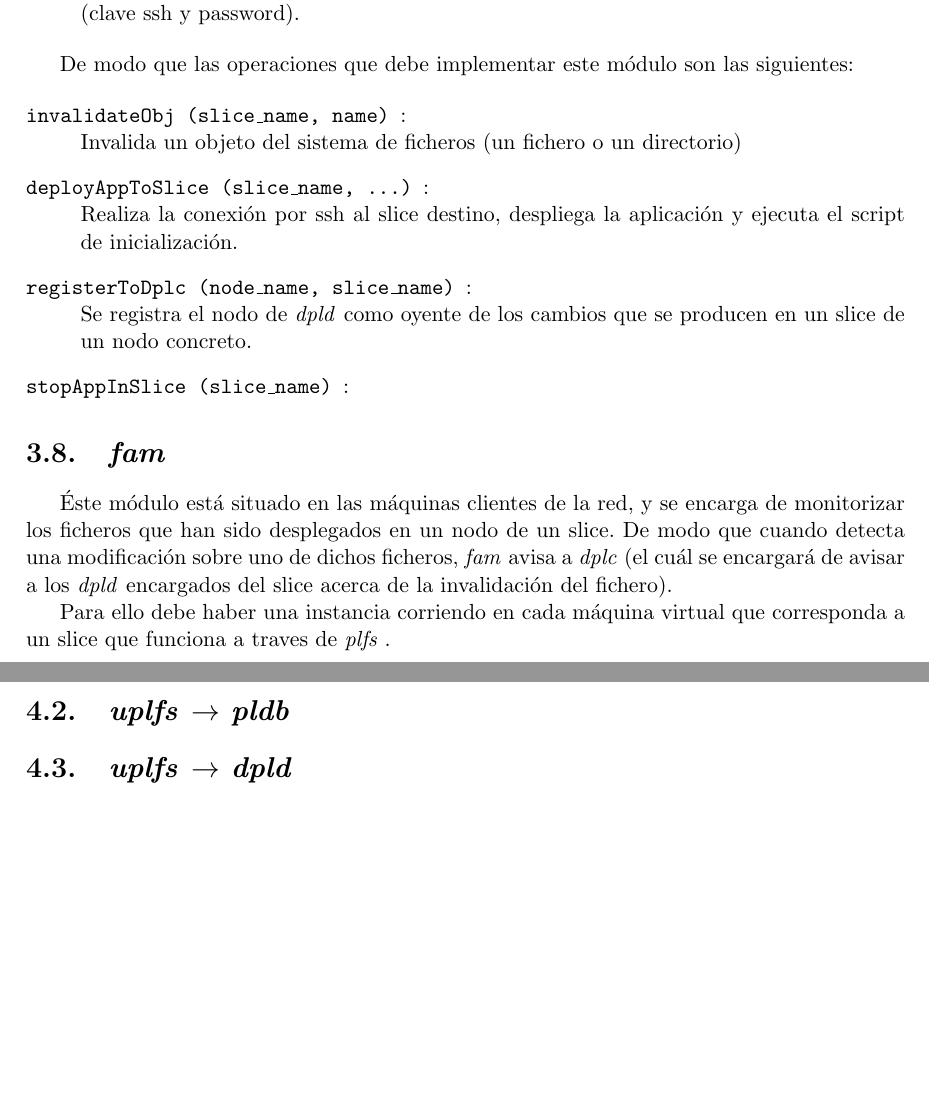
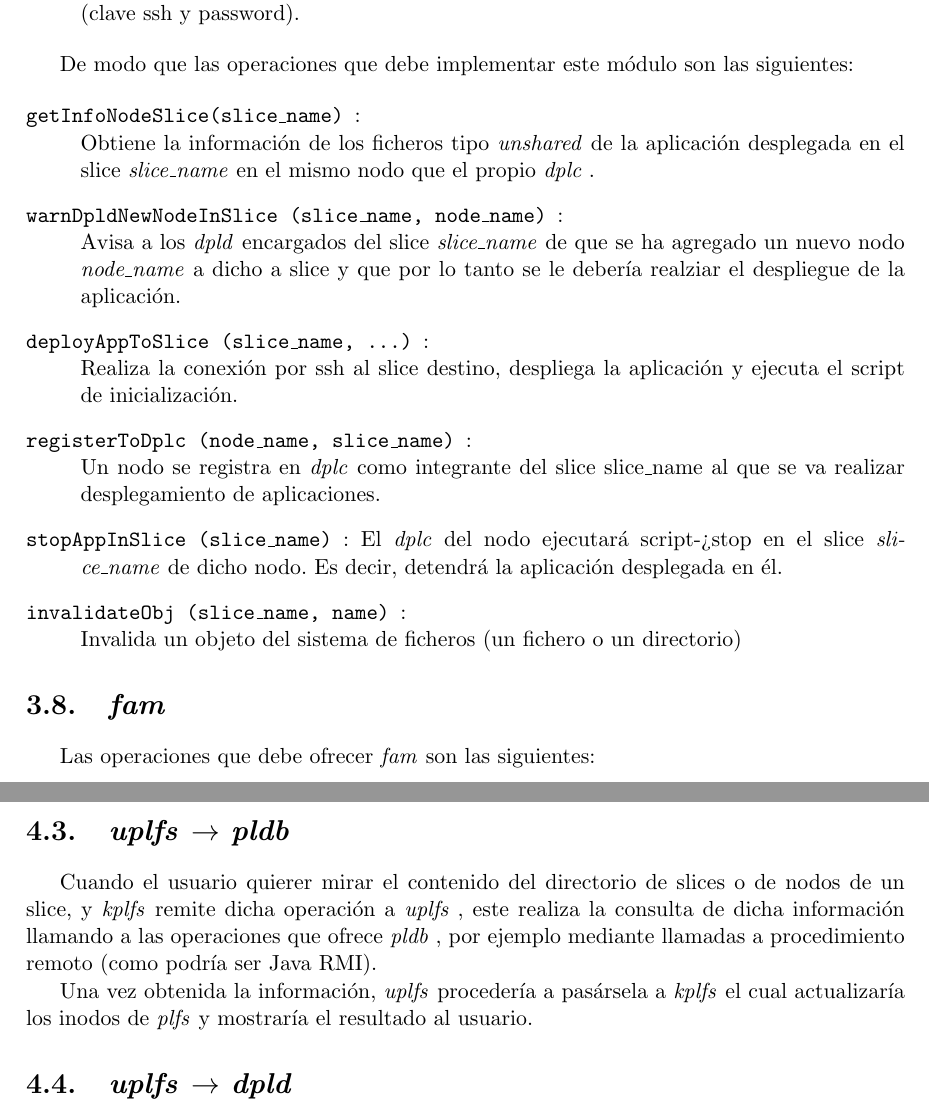
Before and after one commit to BackupTheBerlios/plfs, a LaTeX document (doc/00-plfs.tex, which reads doc/03.tex, doc/04.tex): two parts of pages 16 and 17 of 25 before the commit and two parts of pages 16 and 18 of 25 after it, joined at a grey line, cut so that both start at the same text, the shorter picture padded with empty space. Compiled offline with pdfLaTeX; the source files are stored in an older character set and shown here as Unicode.

Commit message:
Realitzacio d'alguns TODOs i modificacions dels capitols 2 3 i 4

```diff
--- a/doc/03.tex
+++ b/doc/03.tex
@@ -256,6 +265,31 @@ siguientes:
 
 % TODO(?): seguridad?
 \begin{description}
+	\item[\texttt{getInfoNodeSlice(slice\_name)}] :\\
+		Obtiene la información de los ficheros tipo \textit{unshared}
+		de la aplicación desplegada en el slice \textit{slice\_name} en
+		el mismo nodo que el propio \dplc.
+
+	\item[\texttt{warnDpldNewNodeInSlice (slice\_name, node\_name)}] :\\
+		Avisa a los \dpld encargados del slice \textit{slice\_name} de
+		que se ha agregado un nuevo nodo \textit{node\_name} a dicho a
+		slice y que por lo tanto se le debería realziar el despliegue de
+		la aplicación.
+
+	\item[\texttt{deployAppToSlice (slice\_name, ...)}] :\\
+		Realiza la conexión por ssh al slice destino, despliega la
+		aplicación y ejecuta el script de inicialización.
+
+	\item[\texttt{registerToDplc (node\_name, slice\_name)}] :\\
+		Un nodo se registra en \dplc como integrante del slice
+		slice\_name al que se va realizar desplegamiento de
+		aplicaciones.
+
+	\item[\texttt{stopAppInSlice (slice\_name)}] :
+		El \dplc del nodo ejecutará script->stop en el slice
+		\textit{slice\_name} de dicho nodo. Es decir, detendrá la
+		aplicación desplegada en él.
+
 	\item[\texttt{invalidateObj (slice\_name, name)}] :\\
 		% TODO(~): utilizar identificador de obj diferente del path?
 		% hace falta nombre del slice? (path completo) <<-- PATH COMPLET
@@ -264,54 +298,15 @@ siguientes:
 
 		% TODO(?): validaciones? temporalidad?
 
-	\item[\texttt{deployAppToSlice (slice\_name, ...)}] :\\
-		Realiza la conexión por ssh al slice destino, despliega la
-		aplicación y ejecuta el script de inicialización.
-
-	\item[\texttt{registerToDplc (node\_name, slice\_name)}] :\\
-		% TODO ??????? No seria...
-		%
-		% Un nodo se registra en \dplc como integrante del slice
-		%slice_name al que se va realizar desplegamiento de
-		%aplicaciones.
-		%
-		Se registra el nodo de \dpld como oyente de los cambios que
-		se producen en un slice de un nodo concreto.
-
-
-	% TODO: Esto no va aqui!!!
-	\item[\texttt{stopAppInSlice (slice\_name)}] :
-		% TODO  caldria poder fer stop (ex: delete de node)
 \end{description}
 
 % TODO(~): señalar los triggers de join / delete de los grupos
-
-%Cuando se añade un nodo a un slice en el que se realiza desplegamiento, se
-%tiene que informar al módulo \dpld, puesto que es posible que ya se hubiera
-%realizado un desplagamiento previo a dicho slice y \dpld tenga que realizar un
-%deployment al nodo en concreto.
-
-%Para ello hemos pensado en un protocolo de "warnings" en el que \dplc realizara
-%comunicaciones multicast hacia los nodos \dpld, comunicándoles:
-%	- nodo
-%	- slice
-
-
-% ===>>> LA QUAL COSA ACABARIA AMB L'OPERACIO QUE HE AFEGIT addNodeToSlice de
-%	dpld
 
 
 
 \section{\famon}
 
-Éste módulo está situado en las máquinas clientes de la red, y se encarga de
-monitorizar los ficheros que han sido desplegados en un nodo de un slice. De
-modo que cuando detecta una modificación sobre uno de dichos ficheros, \famon
-avisa a \dplc (el cuál se encargará de avisar a los \dpld encargados del slice
-acerca de la invalidación del fichero).
-
-Para ello debe haber una instancia corriendo en cada máquina virtual que
-corresponda a un slice que funciona a traves de \plfs.
+Las operaciones que debe ofrecer \famon son las siguientes:
 
 % TODO: operaciones de viliar / dejar paths concretos?
 
--- a/doc/04.tex
+++ b/doc/04.tex
@@ -41,10 +51,13 @@ utilizaremos un \textbf{dispositivo} para comunicar ambos componentes.
+Cuando el usuario quierer mirar el contenido del directorio de slices o de
+nodos de un slice, y \kplfs remite dicha operación a \uplfs, este realiza la
+consulta de dicha información llamando a las operaciones que ofrece \pldb, por
+ejemplo mediante llamadas a procedimiento remoto (como podría ser Java RMI).
 
-%TODO
-
+Una vez obtenida la información, \uplfs procedería a pasársela a \kplfs el cual
+actualizaría los inodos de \plfs y mostraría el resultado al usuario.
 
 
 \section{\uplfs $\rightarrow$ \dpld}
-
 % TODO: forma de comunicacion
 % TODO: formato de los mensajes
 
```
Also changed, not shown: doc/02.tex (+1 -41 lines), doc/03.tex (35 more changed lines), doc/04.tex (16 more changed lines).
